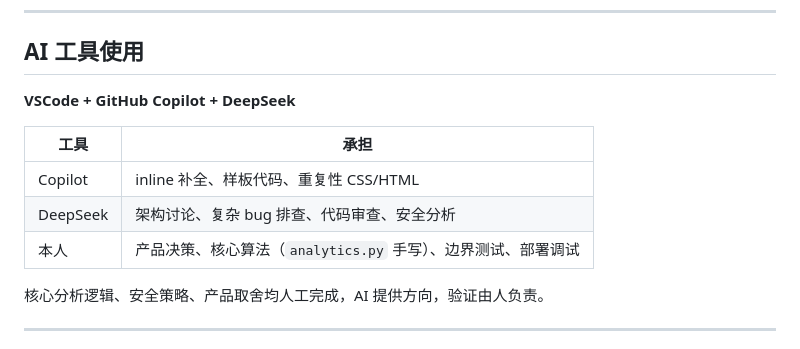
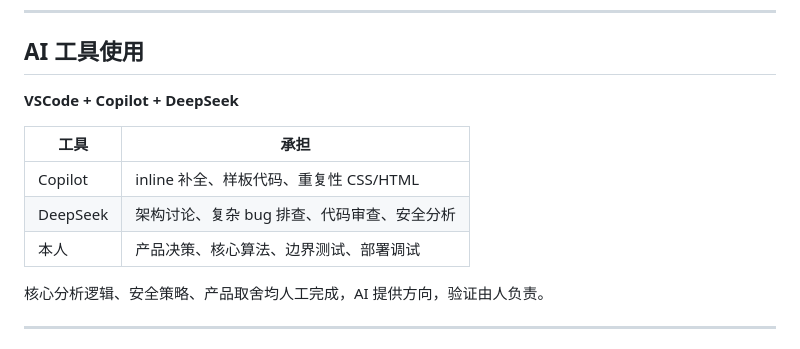
Before and after one commit to ZhenBinWei-Sucy/routemind-ai, a Markdown page: README.md, the part around the change. Drawn GitHub-style.

```diff
--- a/README.md
+++ b/README.md
@@ -135,13 +135,13 @@ static/css/         style.css
 
 ## AI 工具使用
 
-**VSCode + GitHub Copilot + DeepSeek**
+**VSCode + Copilot + DeepSeek**
 
 | 工具 | 承担 |
 |---|---|
 | Copilot | inline 补全、样板代码、重复性 CSS/HTML |
 | DeepSeek | 架构讨论、复杂 bug 排查、代码审查、安全分析 |
-| 本人 | 产品决策、核心算法（`analytics.py` 手写）、边界测试、部署调试 |
+| 本人 | 产品决策、核心算法、边界测试、部署调试 |
 
 核心分析逻辑、安全策略、产品取舍均人工完成，AI 提供方向，验证由人负责。
 
```
